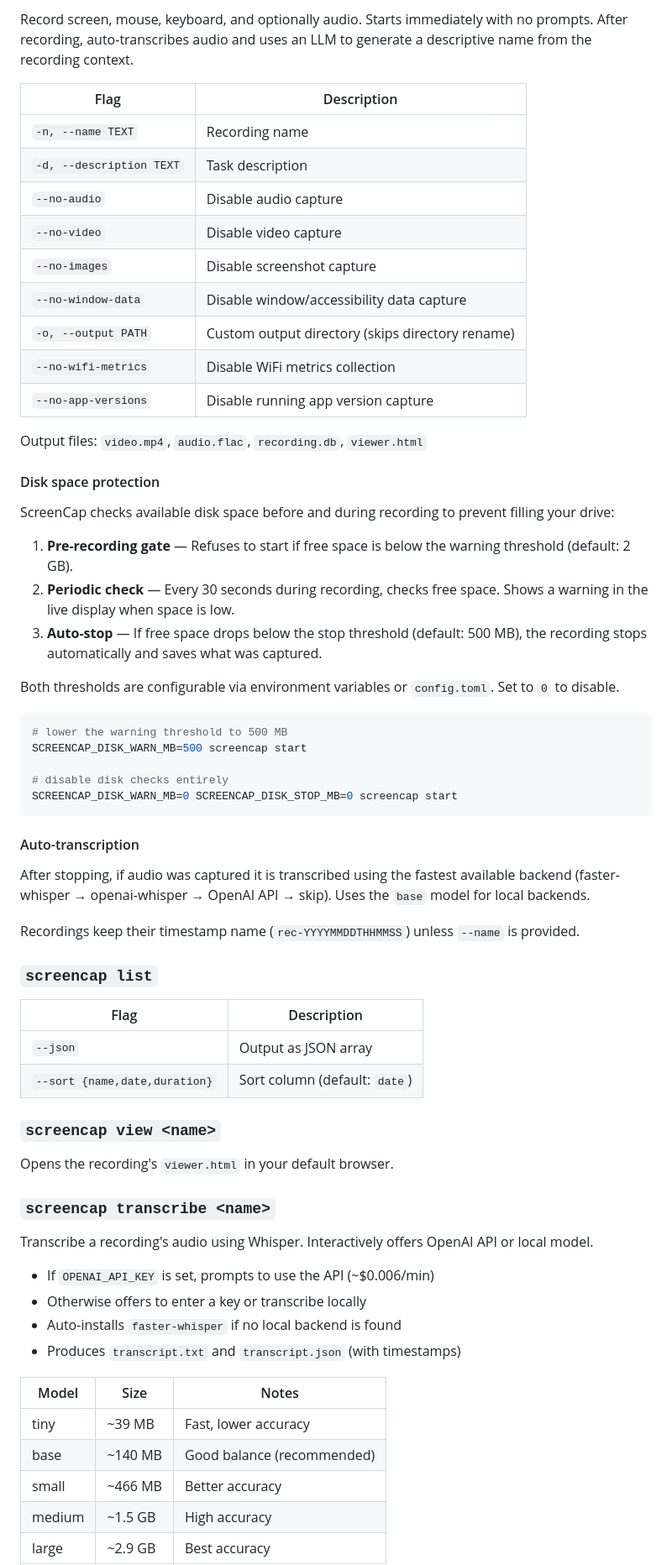
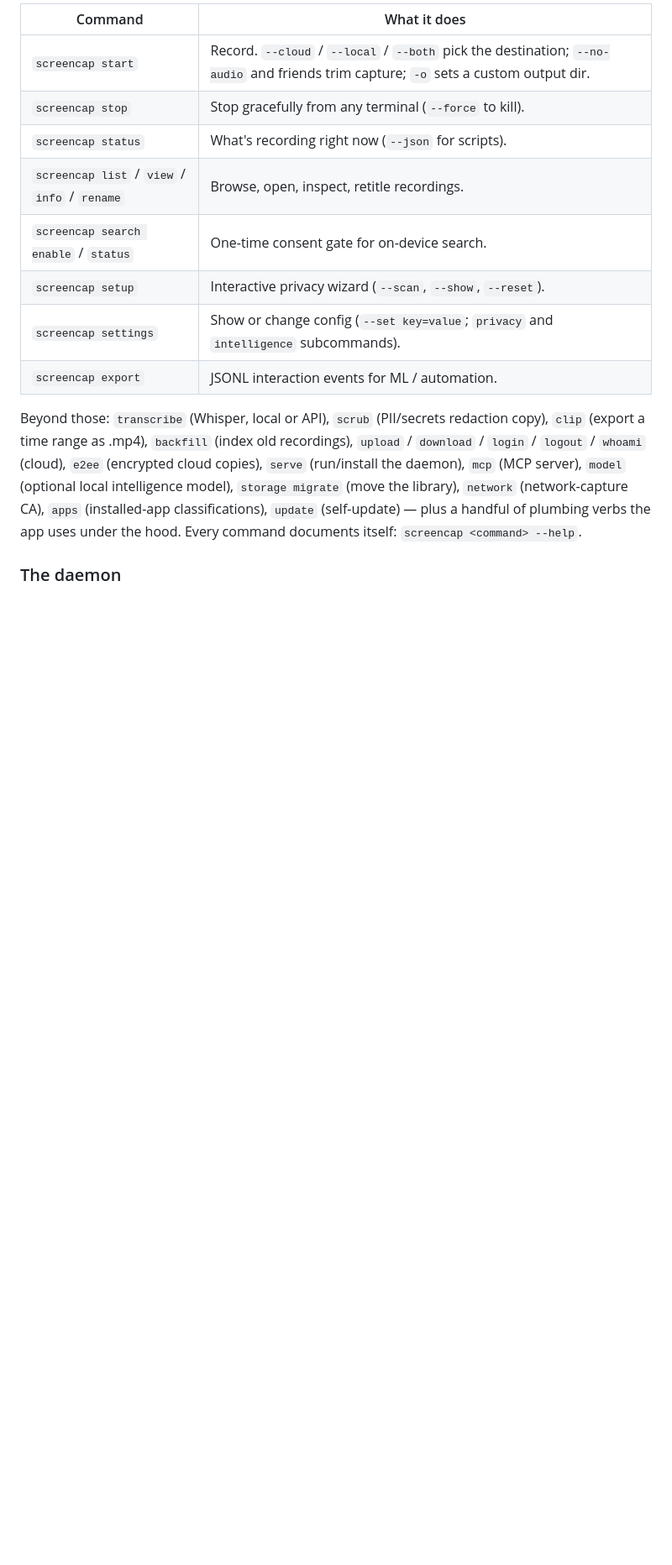
Before and after one commit to eeshsaxena/screencap, a Markdown page: README.md, the part around one of its changes. Shown at 84% size. GitHub-like rendering; blank space fills up the shorter version.

````diff
--- a/README.md
+++ b/README.md
@@ -88,69 +161,16 @@ If you're in the same terminal where the recording is running, **Ctrl+C** also w
 
-Record screen, mouse, keyboard, and optionally audio. Starts immediately with no prompts. After recording, auto-transcribes audio and uses an LLM to generate a descriptive name from the recording context.
+| Command | What it does |
+|---|---|
+| `screencap start` | Record. `--cloud` / `--local` / `--both` pick the destination; `--no-audio` and friends trim capture; `-o` sets a custom output dir. |
+| `screencap stop` | Stop gracefully from any terminal (`--force` to kill). |
+| `screencap status` | What's recording right now (`--json` for scripts). |
+| `screencap list` / `view` / `info` / `rename` | Browse, open, inspect, retitle recordings. |
+| `screencap search enable` / `status` | One-time consent gate for on-device search. |
+| `screencap setup` | Interactive privacy wizard (`--scan`, `--show`, `--reset`). |
+| `screencap settings` | Show or change config (`--set key=value`; `privacy` and `intelligence` subcommands). |
+| `screencap export` | JSONL interaction events for ML / automation. |
 
-| Flag | Description |
-|------|-------------|
-| `-n, --name TEXT` | Recording name |
-| `-d, --description TEXT` | Task description |
-| `--no-audio` | Disable audio capture |
-| `--no-video` | Disable video capture |
-| `--no-images` | Disable screenshot capture |
-| `--no-window-data` | Disable window/accessibility data capture |
-| `-o, --output PATH` | Custom output directory (skips directory rename) |
-| `--no-wifi-metrics` | Disable WiFi metrics collection |
-| `--no-app-versions` | Disable running app version capture |
+Beyond those: `transcribe` (Whisper, local or API), `scrub` (PII/secrets redaction copy), `clip` (export a time range as .mp4), `backfill` (index old recordings), `upload` / `download` / `login` / `logout` / `whoami` (cloud), `e2ee` (encrypted cloud copies), `serve` (run/install the daemon), `mcp` (MCP server), `model` (optional local intelligence model), `storage migrate` (move the library), `network` (network-capture CA), `apps` (installed-app classifications), `update` (self-update) — plus a handful of plumbing verbs the app uses under the hood. Every command documents itself: `screencap <command> --help`.
 
-Output files: `video.mp4`, `audio.flac`, `recording.db`, `viewer.html`
+### The daemon
 
-#### Disk space protection
-
-ScreenCap checks available disk space before and during recording to prevent filling your drive:
-
-1. **Pre-recording gate** — Refuses to start if free space is below the warning threshold (default: 2 GB).
-2. **Periodic check** — Every 30 seconds during recording, checks free space. Shows a warning in the live display when space is low.
-3. **Auto-stop** — If free space drops below the stop threshold (default: 500 MB), the recording stops automatically and saves what was captured.
-
-Both thresholds are configurable via environment variables or `config.toml`. Set to `0` to disable.
-
-```bash
-# lower the warning threshold to 500 MB
-SCREENCAP_DISK_WARN_MB=500 screencap start
-
-# disable disk checks entirely
-SCREENCAP_DISK_WARN_MB=0 SCREENCAP_DISK_STOP_MB=0 screencap start
-```
-
-#### Auto-transcription
-
-After stopping, if audio was captured it is transcribed using the fastest available backend (faster-whisper → openai-whisper → OpenAI API → skip). Uses the `base` model for local backends.
-
-Recordings keep their timestamp name (`rec-YYYYMMDDTHHMMSS`) unless `--name` is provided.
-
-### `screencap list`
-
-| Flag | Description |
-|------|-------------|
-| `--json` | Output as JSON array |
-| `--sort {name,date,duration}` | Sort column (default: `date`) |
-
-### `screencap view <name>`
-
-Opens the recording's `viewer.html` in your default browser.
-
-### `screencap transcribe <name>`
-
-Transcribe a recording's audio using Whisper. Interactively offers OpenAI API or local model.
-
-- If `OPENAI_API_KEY` is set, prompts to use the API (~$0.006/min)
-- Otherwise offers to enter a key or transcribe locally
-- Auto-installs `faster-whisper` if no local backend is found
-- Produces `transcript.txt` and `transcript.json` (with timestamps)
-
-| Model | Size | Notes |
-|-------|------|-------|
-| tiny | ~39 MB | Fast, lower accuracy |
-| base | ~140 MB | Good balance (recommended) |
-| small | ~466 MB | Better accuracy |
-| medium | ~1.5 GB | High accuracy |
-| large | ~2.9 GB | Best accuracy |
-
````
Also changed, not shown: other parts of README.md (+157 -333 lines).
